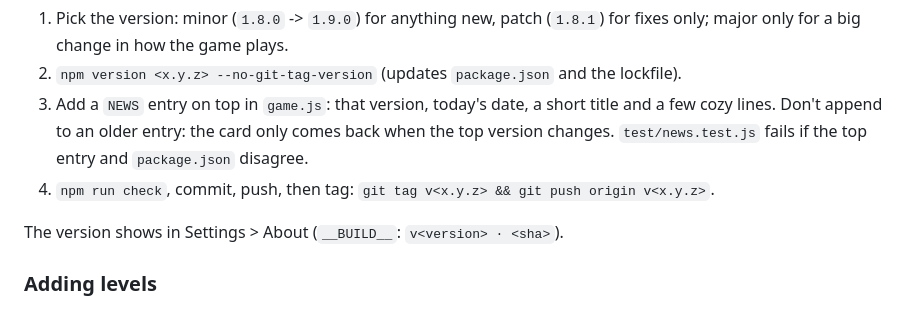
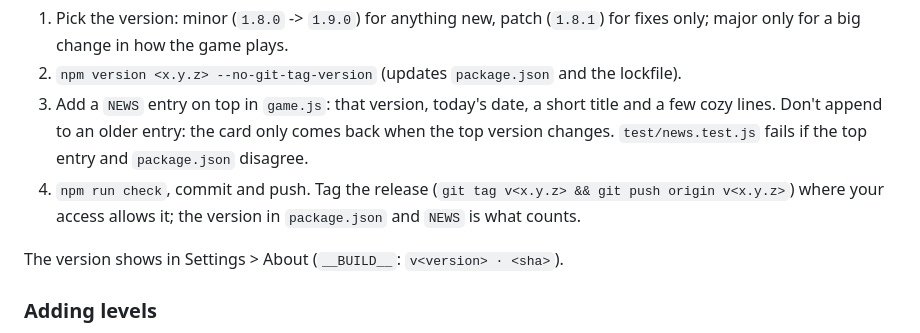
Before and after one commit to farzinmirzaie/squirm, a Markdown page: CLAUDE.md, the part around the change. Drawn GitHub-style.

Commit message:
CLAUDE.md: tagging releases is optional
Co-Authored-By: Claude Opus 5.5 <noreply@anthropic.com>
Claude-Session: https://claude.ai/code/session_018b3cP1De1FMBieJja8GZr1

```diff
--- a/CLAUDE.md
+++ b/CLAUDE.md
@@ -108,7 +108,8 @@ Every push that players will notice is a release:
 3. Add a `NEWS` entry on top in `game.js`: that version, today's date, a short title and a few cozy lines.
    Don't append to an older entry: the card only comes back when the top version changes.
    `test/news.test.js` fails if the top entry and `package.json` disagree.
-4. `npm run check`, commit, push, then tag: `git tag v<x.y.z> && git push origin v<x.y.z>`.
+4. `npm run check`, commit and push. Tag the release (`git tag v<x.y.z> && git push origin v<x.y.z>`) where
+   your access allows it; the version in `package.json` and `NEWS` is what counts.
 
 The version shows in Settings > About (`__BUILD__`: `v<version> · <sha>`).
 
```
